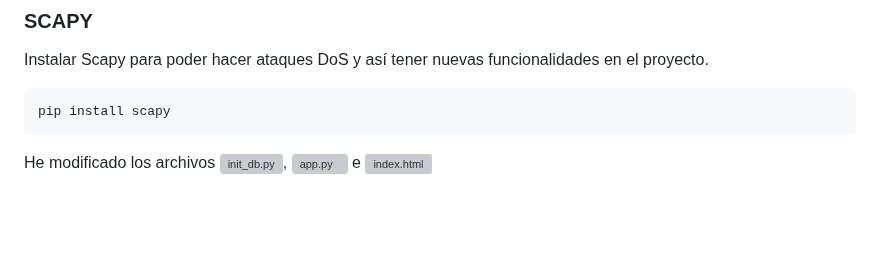
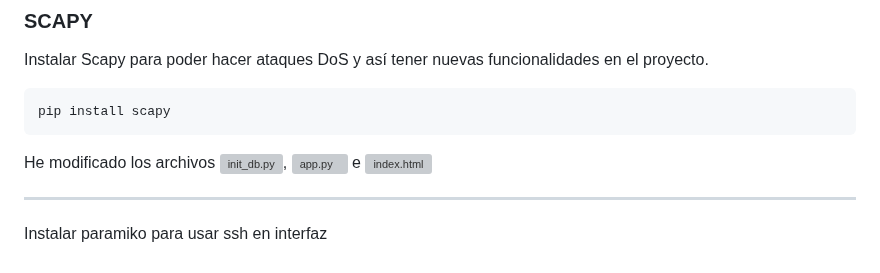
Before and after one commit to vgonsie/Proyecto-ASIR2, a Markdown page: README.md, the part around the change. Rendered like a GitHub page; blank space fills up the shorter version; grey boxes are pictures that could not be loaded.

````diff
--- a/README.md
+++ b/README.md
@@ -1243,3 +1243,7 @@ pip install scapy
 ```
 
 He modificado los archivos ![init_db.py](flask-app/init_db.py), ![app.py](flask-app/app.py) e ![index.html](flask-app/templates/index.html)
+
+---
+
+Instalar paramiko para usar ssh en interfaz
````
